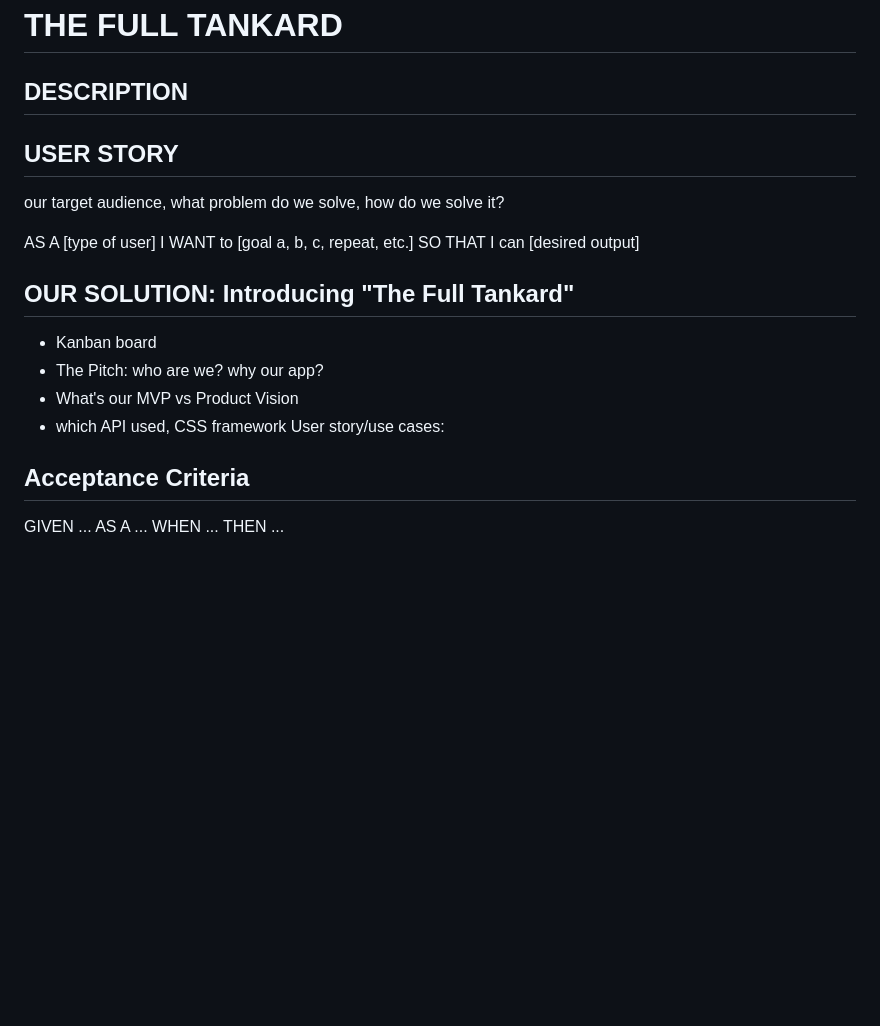
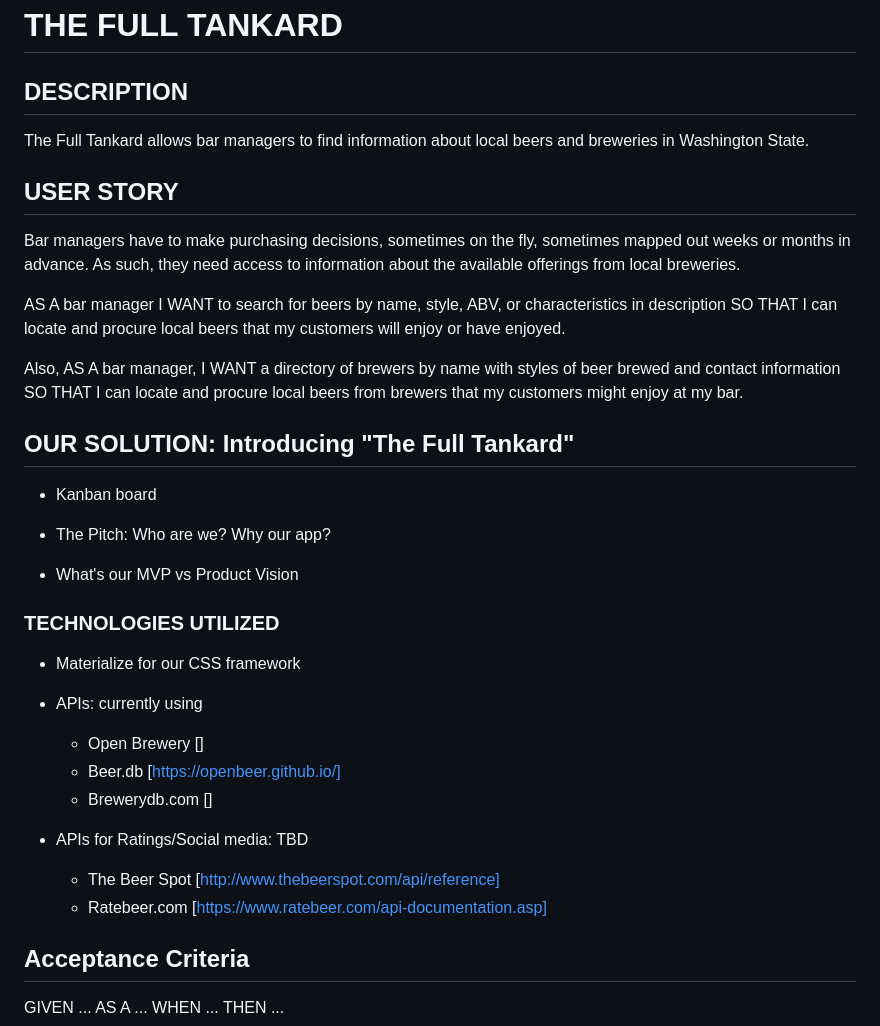
Before and after one commit to seagda/the-full-tankard, a Markdown page: README.md, the part around the change printed below. Rendered like a GitHub page; blank space fills up the shorter version.

```diff
--- a/README.md
+++ b/README.md
@@ -2,20 +2,35 @@
 
 
 ## DESCRIPTION
+The Full Tankard allows bar managers to find information about local beers and breweries in Washington State.
 
 ## USER STORY
-our target audience, what problem do we solve, how do we solve it?
+Bar managers have to make purchasing decisions, sometimes on the fly, sometimes mapped out weeks or months in advance. As such, they need access to information about the available offerings from local breweries.
 
-AS A [type of user]
-I WANT to [goal a, b, c, repeat, etc.]
-SO THAT I can [desired output]
+AS A bar manager
+I WANT to search for beers by name, style, ABV, or characteristics in description
+SO THAT I can locate and procure local beers that my customers will enjoy or have enjoyed.
+
+Also, AS A bar manager,
+I WANT a directory of brewers by name with styles of beer brewed and contact information
+SO THAT I can locate and procure local beers from brewers that my customers might enjoy at my bar.
 
 ## OUR SOLUTION: Introducing "The Full Tankard"
 * Kanban board
-* The Pitch: who are we? why our app?
+* The Pitch: Who are we? Why our app?
+
 * What's our MVP vs Product Vision
-* which API used, CSS framework
-User story/use cases:
+
+### TECHNOLOGIES UTILIZED
+* Materialize for our CSS framework
+* APIs: currently using
+    * Open Brewery []
+    * Beer.db [https://openbeer.github.io/]
+    * Brewerydb.com []
+
+* APIs for Ratings/Social media: TBD
+    * The Beer Spot [http://www.thebeerspot.com/api/reference]
+    * Ratebeer.com [https://www.ratebeer.com/api-documentation.asp]
 
 
 ## Acceptance Criteria
```
Also changed, not shown: other parts of README.md (+8 -2 lines), assets/img/mock-beer-results-TFT.png (added), assets/img/mock-homepage-TFT.png (added).
